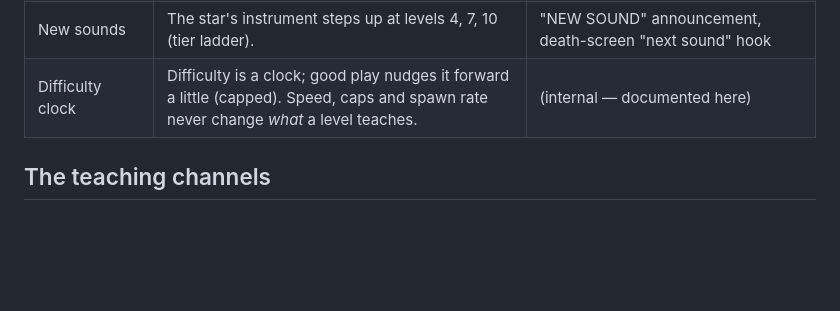
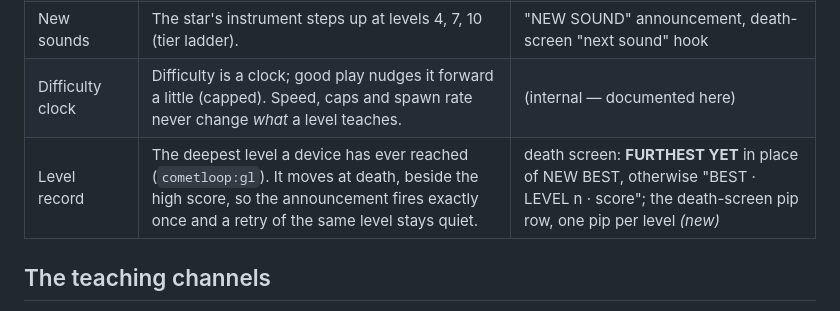
Before and after one commit to ats314/cosmo, a Markdown page: MECHANICS.md, the part around the change. Drawn GitHub-style; blank space fills up the shorter version.

```diff
--- a/MECHANICS.md
+++ b/MECHANICS.md
@@ -62,6 +62,7 @@ curriculum pass so nothing new is ever met inside level 3.
 | Band meter | Dot row under the level readout — one dot per layer currently in the record; the newest pulses; the loop shows as a cyan member. | gold "NEW LAYER" lines, one-time "THE BAND — score adds layers" caption *(new)* |
 | New sounds | The star's instrument steps up at levels 4, 7, 10 (tier ladder). | "NEW SOUND" announcement, death-screen "next sound" hook |
 | Difficulty clock | Difficulty is a clock; good play nudges it forward a little (capped). Speed, caps and spawn rate never change *what* a level teaches. | (internal — documented here) |
+| Level record | The deepest level a device has ever reached (`cometloop:gl`). It moves at death, beside the high score, so the announcement fires exactly once and a retry of the same level stays quiet. | death screen: **FURTHEST YET** in place of NEW BEST, otherwise "BEST · LEVEL n · score"; the death-screen pip row, one pip per level *(new)* |
 
 ## The teaching channels
 
```
Also changed, not shown: CLAUDE.md (added, +133 -0 lines), README.md (+6 -0 lines).
